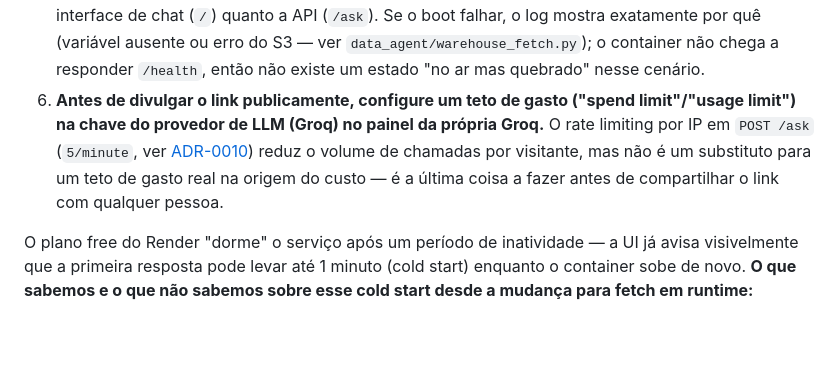
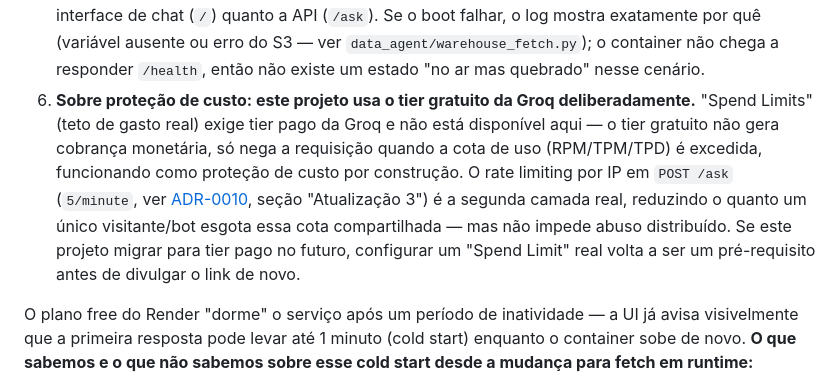
Before and after one commit to beatrizgerogiannis/olist-agent, a Markdown page: README.md, the part around the change. Rendered like a GitHub page; blank space fills up the shorter version.

Commit message:
docs: atualiza a documentacao

```diff
--- a/README.md
+++ b/README.md
@@ -158,12 +158,15 @@ Railway/Fly.io/Hugging Face Spaces, e o raciocínio dos guard-rails abaixo).
    API (`/ask`). Se o boot falhar, o log mostra exatamente por quê (variável ausente ou erro do
    S3 — ver `data_agent/warehouse_fetch.py`); o container não chega a responder `/health`, então
    não existe um estado "no ar mas quebrado" nesse cenário.
-6. **Antes de divulgar o link publicamente, configure um teto de gasto ("spend limit"/"usage
-   limit") na chave do provedor de LLM (Groq) no painel da própria Groq.** O rate limiting por
-   IP em `POST /ask` (`5/minute`, ver [ADR-0010](docs/adrs/0010-hospedagem-do-demo-publico.md))
-   reduz o volume de chamadas por visitante, mas não é um substituto para um teto de gasto real
-   na origem do custo — é a última coisa a fazer antes de compartilhar o link com qualquer
-   pessoa.
+6. **Sobre proteção de custo: este projeto usa o tier gratuito da Groq deliberadamente.**
+   "Spend Limits" (teto de gasto real) exige tier pago da Groq e não está disponível aqui — o
+   tier gratuito não gera cobrança monetária, só nega a requisição quando a cota de uso
+   (RPM/TPM/TPD) é excedida, funcionando como proteção de custo por construção. O rate
+   limiting por IP em `POST /ask` (`5/minute`, ver
+   [ADR-0010](docs/adrs/0010-hospedagem-do-demo-publico.md), seção "Atualização 3") é a segunda
+   camada real, reduzindo o quanto um único visitante/bot esgota essa cota compartilhada — mas
+   não impede abuso distribuído. Se este projeto migrar para tier pago no futuro, configurar um
+   "Spend Limit" real volta a ser um pré-requisito antes de divulgar o link de novo.
 
 O plano free do Render "dorme" o serviço após um período de inatividade — a UI já avisa
 visivelmente que a primeira resposta pode levar até 1 minuto (cold start) enquanto o container
```
Also changed, not shown: docs/adrs/0010-hospedagem-do-demo-publico.md (+52 -10 lines).
